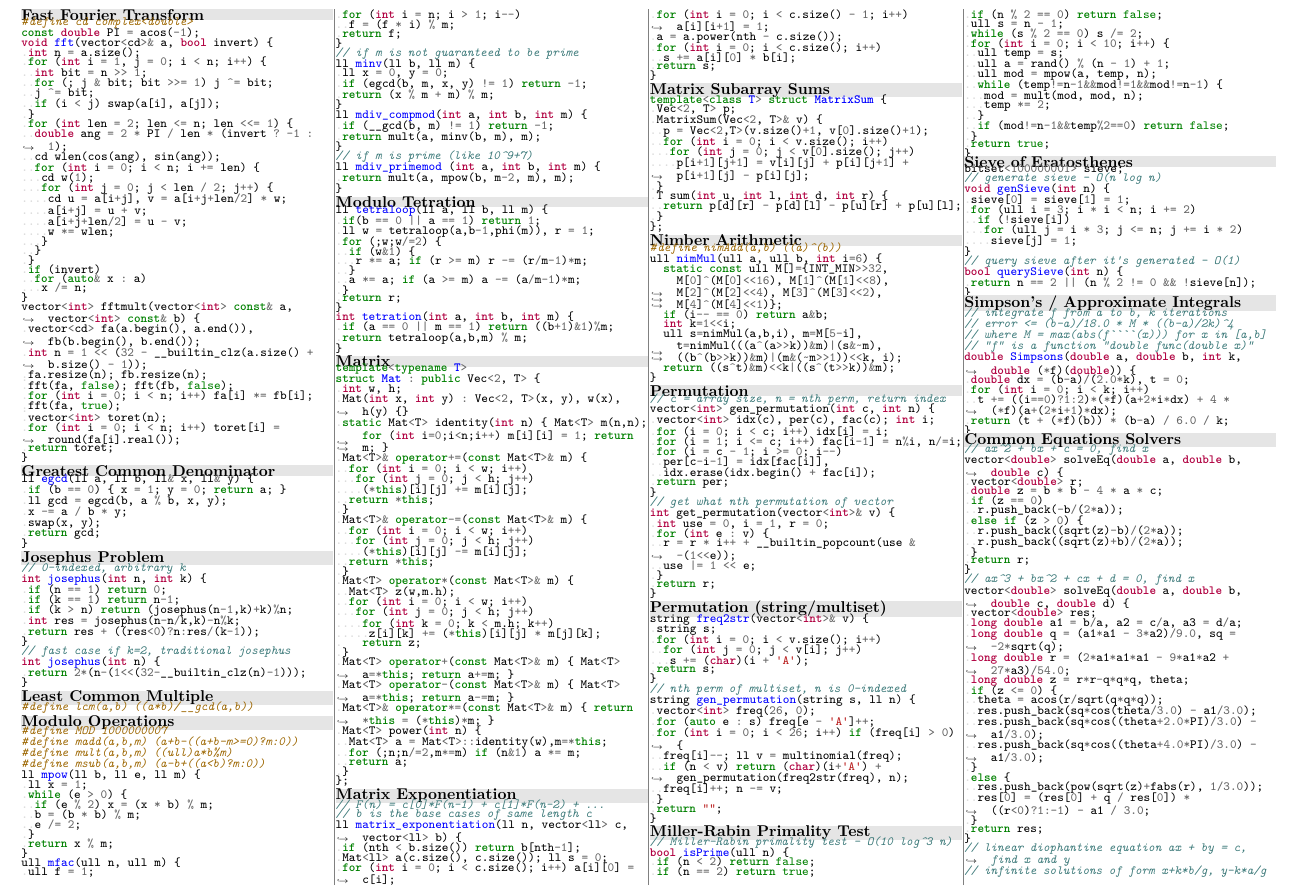
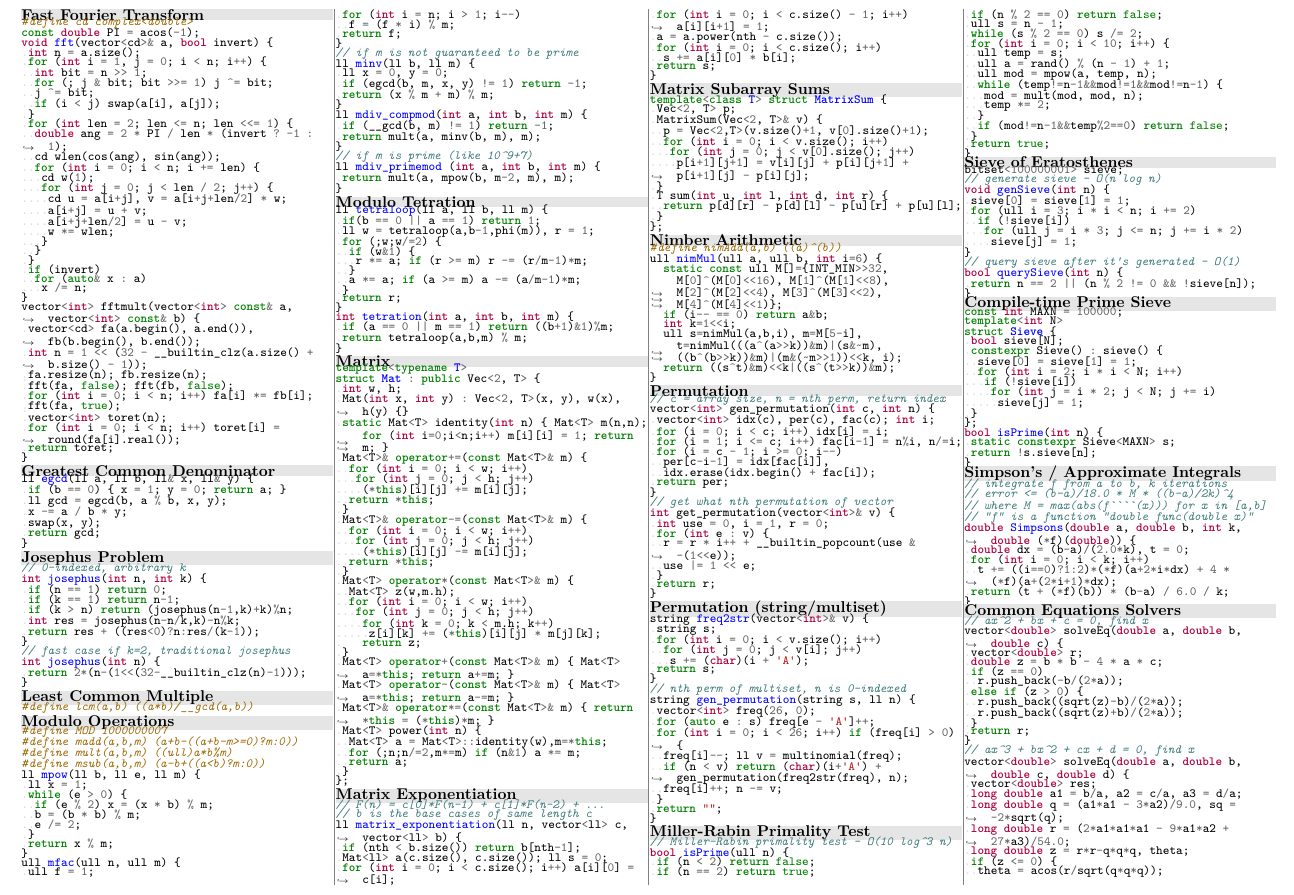
Before and after one commit to UPEISMCSCCC/Code, a LaTeX document (notebook/notebook.tex): part of page 4 of 7, cut so that both start at the same text. Compiled offline with XeLaTeX.

Commit message:
added compile-time prime sieve to notebook

```diff
--- a/notebook/notebook.tex
+++ b/notebook/notebook.tex
@@ -206,6 +206,8 @@
 \inputcpp{../snippets/math/prime_check.cpp}
 \bgsubsection{Sieve of Eratosthenes}
 \inputcpp{../snippets/math/prime_sieve.cpp}
+\bgsubsection{Compile-time Prime Sieve}
+\inputcpp{../snippets/math/prime_sieve_compiletime.cpp}
 \bgsubsection{Simpson's / Approximate Integrals}
 \inputcpp{../snippets/math/simpsons.cpp}
 \bgsubsection{Common Equations Solvers}
```
Also changed, not shown: notebook/notebook.pdf.
